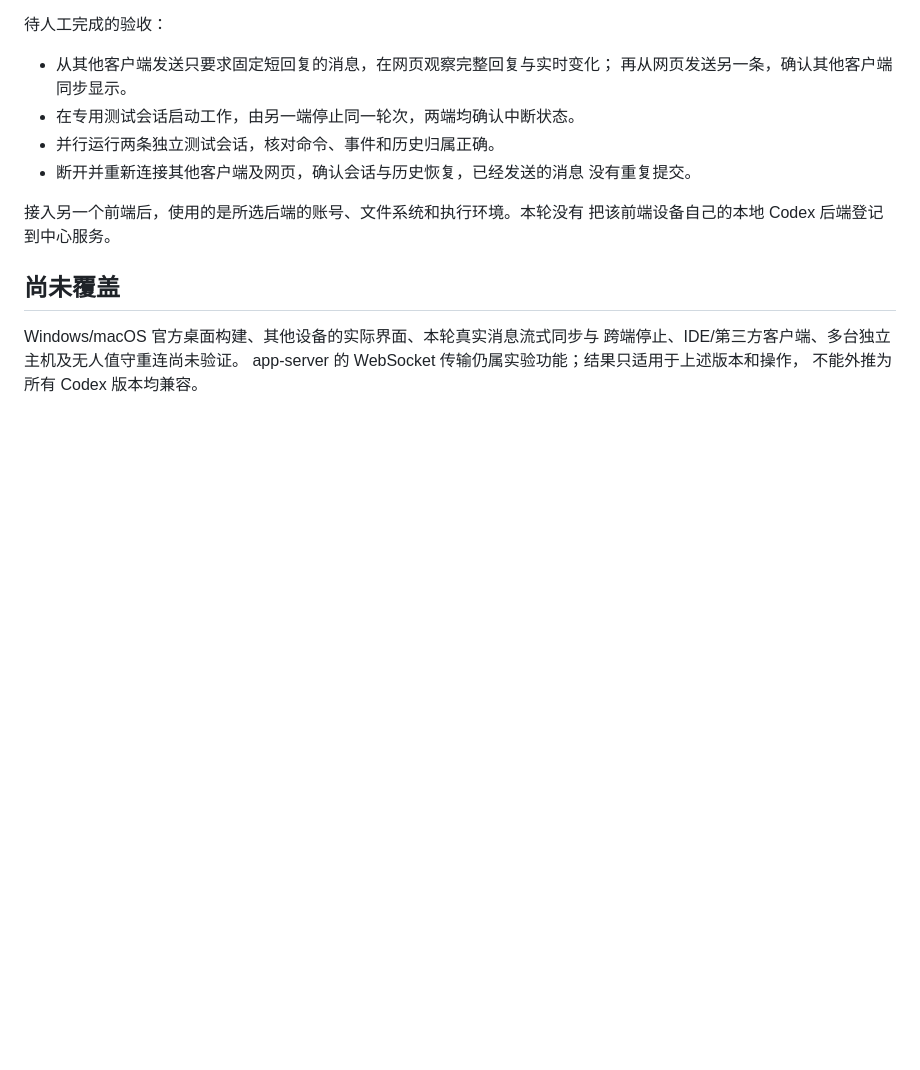
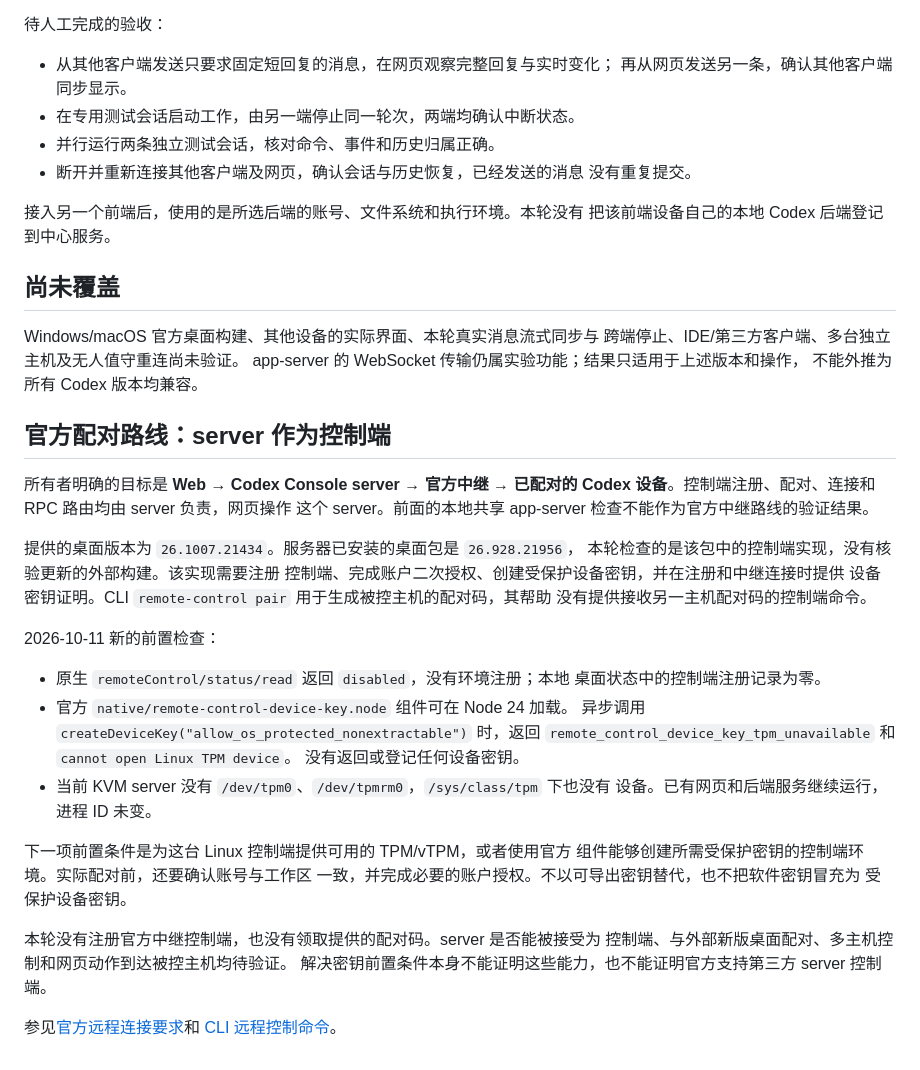
Before and after one commit to shenmuegit/codex-console, a Markdown page: docs/zh-CN/multi-client-verification.md, the part around the change. Drawn GitHub-style; blank space fills up the shorter version.

```diff
--- a/docs/zh-CN/multi-client-verification.md
+++ b/docs/zh-CN/multi-client-verification.md
@@ -90,3 +90,39 @@ Windows/macOS 官方桌面构建、其他设备的实际界面、本轮真实消
 跨端停止、IDE/第三方客户端、多台独立主机及无人值守重连尚未验证。
 app-server 的 WebSocket 传输仍属实验功能；结果只适用于上述版本和操作，
 不能外推为所有 Codex 版本均兼容。
+
+## 官方配对路线：server 作为控制端
+
+所有者明确的目标是 **Web → Codex Console server → 官方中继 → 已配对的
+Codex 设备**。控制端注册、配对、连接和 RPC 路由均由 server 负责，网页操作
+这个 server。前面的本地共享 app-server 检查不能作为官方中继路线的验证结果。
+
+提供的桌面版本为 `26.1007.21434`。服务器已安装的桌面包是 `26.928.21956`，
+本轮检查的是该包中的控制端实现，没有核验更新的外部构建。该实现需要注册
+控制端、完成账户二次授权、创建受保护设备密钥，并在注册和中继连接时提供
+设备密钥证明。CLI `remote-control pair` 用于生成被控主机的配对码，其帮助
+没有提供接收另一主机配对码的控制端命令。
+
+2026-10-11 新的前置检查：
+
+- 原生 `remoteControl/status/read` 返回 `disabled`，没有环境注册；本地
+  桌面状态中的控制端注册记录为零。
+- 官方 `native/remote-control-device-key.node` 组件可在 Node 24 加载。
+  异步调用 `createDeviceKey("allow_os_protected_nonextractable")` 时，返回
+  `remote_control_device_key_tpm_unavailable` 和 `cannot open Linux TPM device`。
+  没有返回或登记任何设备密钥。
+- 当前 KVM server 没有 `/dev/tpm0`、`/dev/tpmrm0`，`/sys/class/tpm` 下也没有
+  设备。已有网页和后端服务继续运行，进程 ID 未变。
+
+下一项前置条件是为这台 Linux 控制端提供可用的 TPM/vTPM，或者使用官方
+组件能够创建所需受保护密钥的控制端环境。实际配对前，还要确认账号与工作区
+一致，并完成必要的账户授权。不以可导出密钥替代，也不把软件密钥冒充为
+受保护设备密钥。
+
+本轮没有注册官方中继控制端，也没有领取提供的配对码。server 是否能被接受为
+控制端、与外部新版桌面配对、多主机控制和网页动作到达被控主机均待验证。
+解决密钥前置条件本身不能证明这些能力，也不能证明官方支持第三方 server
+控制端。
+
+参见[官方远程连接要求](https://learn.chatgpt.com/docs/remote-connections)和
+[CLI 远程控制命令](https://learn.chatgpt.com/docs/developer-commands#codex-remote-control)。
```
Also changed, not shown: docs/multi-client-verification.md (+43 -0 lines).
